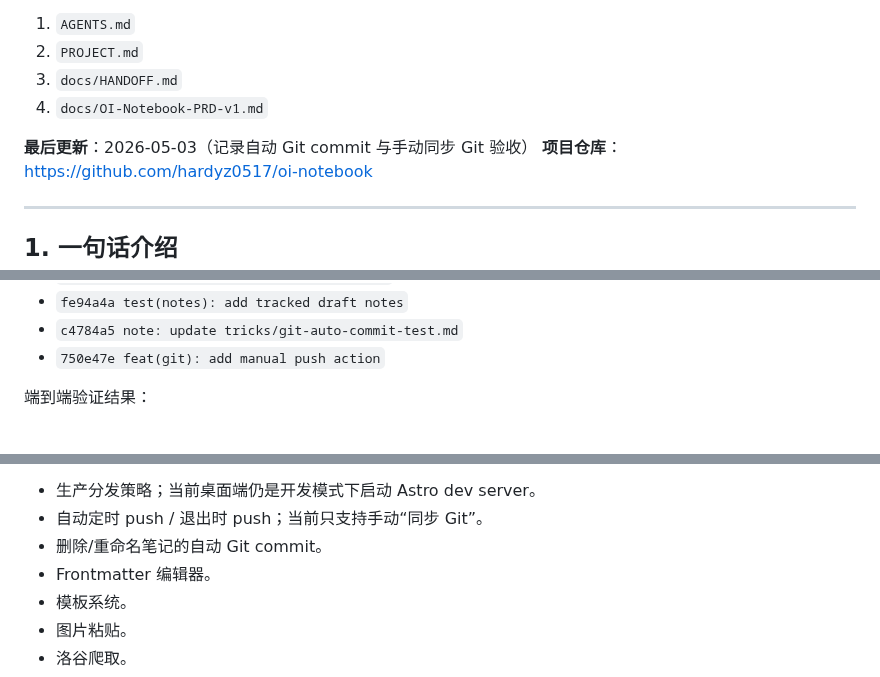
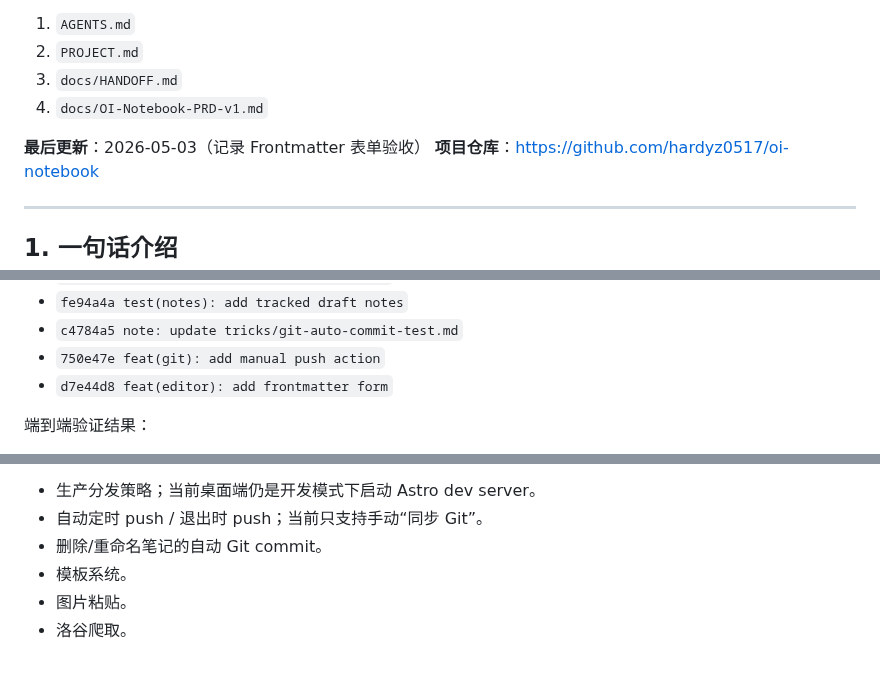
Before and after one commit to hardyz0517/oi-notebook, a Markdown page: docs/HANDOFF.md, 3 parts joined by grey strips. GitHub-like rendering.

```diff
--- a/docs/HANDOFF.md
+++ b/docs/HANDOFF.md
@@ -7,7 +7,7 @@
 3. `docs/HANDOFF.md`
 4. `docs/OI-Notebook-PRD-v1.md`
 
-**最后更新**：2026-05-03（记录自动 Git commit 与手动同步 Git 验收）
+**最后更新**：2026-05-03（记录 Frontmatter 表单验收）
 **项目仓库**：https://github.com/hardyz0517/oi-notebook
 
 ---
@@ -436,6 +442,7 @@ Phase 5 已从“第一刀初始化”推进到本地开发闭环，并完成 Gi
 - `fe94a4a test(notes): add tracked draft notes`
 - `c4784a5 note: update tricks/git-auto-commit-test.md`
 - `750e47e feat(git): add manual push action`
+- `d7e44d8 feat(editor): add frontmatter form`
 
 端到端验证结果：
 
@@ -618,7 +624,6 @@ Phase 5 已从“第一刀初始化”推进到本地开发闭环，并完成 Gi
 - 生产分发策略；当前桌面端仍是开发模式下启动 Astro dev server。
 - 自动定时 push / 退出时 push；当前只支持手动“同步 Git”。
 - 删除/重命名笔记的自动 Git commit。
-- Frontmatter 编辑器。
 - 模板系统。
 - 图片粘贴。
 - 洛谷爬取。
```
Also changed, not shown: other parts of docs/HANDOFF.md (+8 -3 lines).
